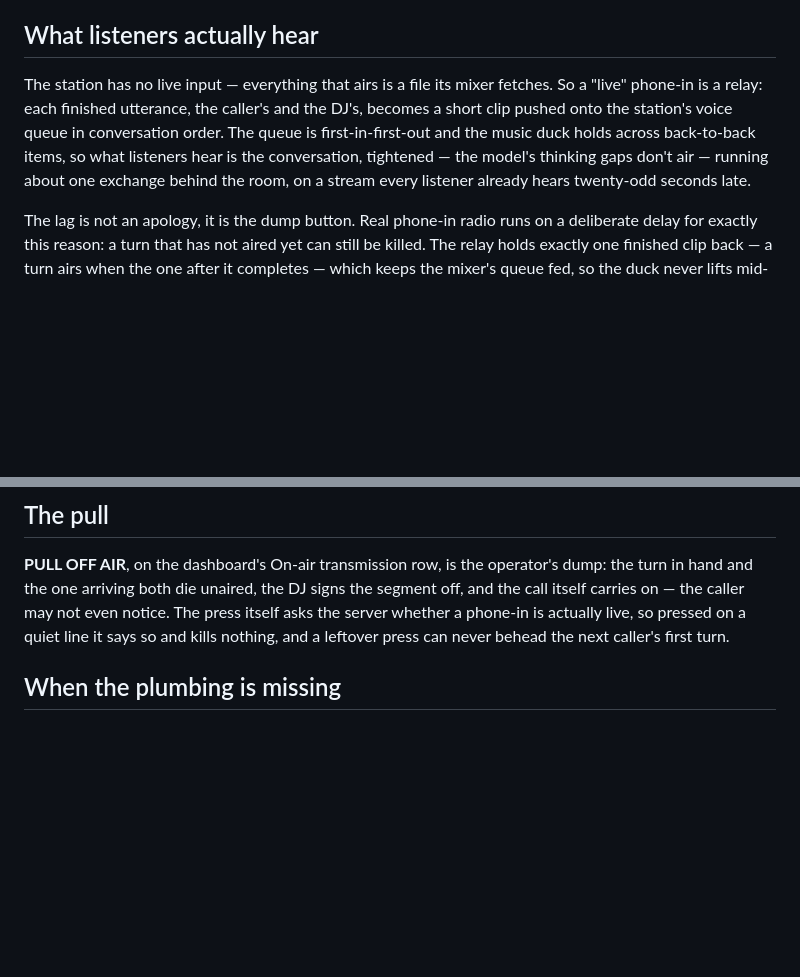
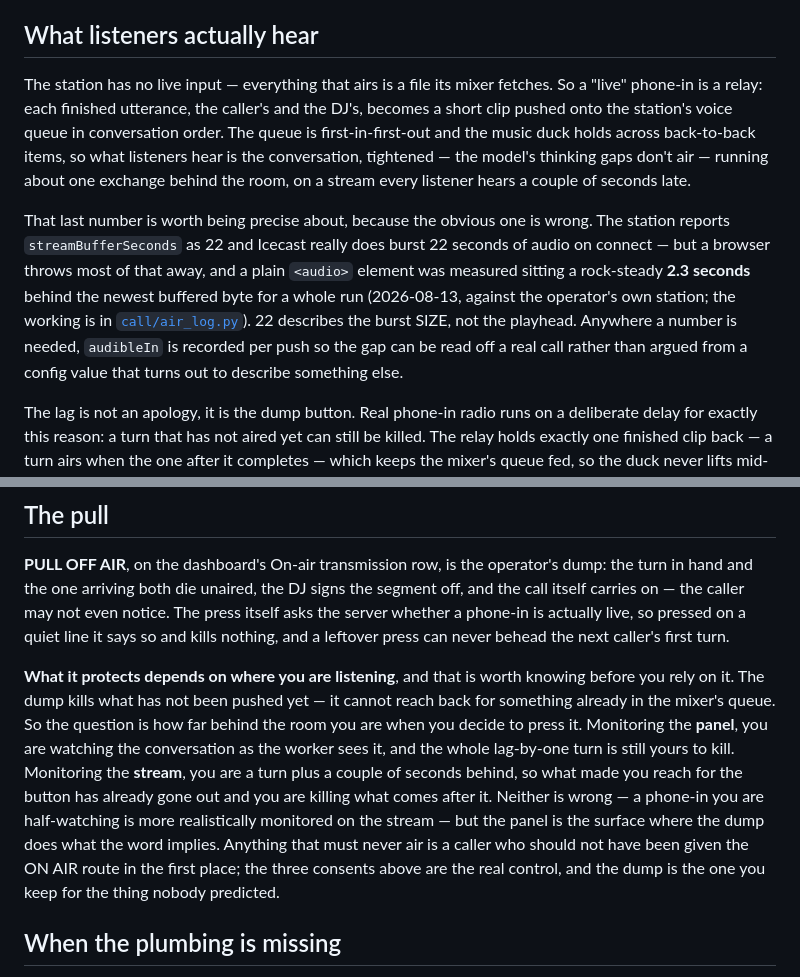
Before and after one commit to mrain1p/Talk-Wave, a Markdown page: docs/on-air.md, 2 parts joined by grey strips. Rendered like a GitHub page; blank space fills up the shorter version.

Commit message:
the on-air page stops quoting the burst size as the listener lag
streamBufferSeconds is 22 and Icecast really does burst 22 seconds on connect,
so the page said listeners hear the station twenty-odd seconds late. A browser
throws most of that away: a plain <audio> element was measured sitting 2.3
seconds behind the newest buffered byte for a whole run, back on 2026-08-13,
and call/air_log.py exists because of exactly that finding. The page was
quoting a burst size as a playhead.

It matters for the dump, which is why the operator asked. PULL OFF AIR can only
kill what has not been pushed - so how much it protects depends on whether you
are watching the panel, where the whole held turn is still yours, or the
stream, where what made you reach for the button has already gone out. The page
now says which surface does what the word implies.

```diff
--- a/docs/on-air.md
+++ b/docs/on-air.md
@@ -6,7 +6,9 @@ A caller's conversation with the DJ, going out on the station's broadcast while
 
 ## What listeners actually hear
 
-The station has no live input — everything that airs is a file its mixer fetches. So a "live" phone-in is a relay: each finished utterance, the caller's and the DJ's, becomes a short clip pushed onto the station's voice queue in conversation order. The queue is first-in-first-out and the music duck holds across back-to-back items, so what listeners hear is the conversation, tightened — the model's thinking gaps don't air — running about one exchange behind the room, on a stream every listener already hears twenty-odd seconds late.
+The station has no live input — everything that airs is a file its mixer fetches. So a "live" phone-in is a relay: each finished utterance, the caller's and the DJ's, becomes a short clip pushed onto the station's voice queue in conversation order. The queue is first-in-first-out and the music duck holds across back-to-back items, so what listeners hear is the conversation, tightened — the model's thinking gaps don't air — running about one exchange behind the room, on a stream every listener hears a couple of seconds late.
+
+That last number is worth being precise about, because the obvious one is wrong. The station reports `streamBufferSeconds` as 22 and Icecast really does burst 22 seconds of audio on connect — but a browser throws most of that away, and a plain `<audio>` element was measured sitting a rock-steady **2.3 seconds** behind the newest buffered byte for a whole run (2026-08-13, against the operator's own station; the working is in [`call/air_log.py`](../agent-worker/call/air_log.py)). 22 describes the burst SIZE, not the playhead. Anywhere a number is needed, `audibleIn` is recorded per push so the gap can be read off a real call rather than argued from a config value that turns out to describe something else.
 
 The lag is not an apology, it is the dump button. Real phone-in radio runs on a deliberate delay for exactly this reason: a turn that has not aired yet can still be killed. The relay holds exactly one finished clip back — a turn airs when the one after it completes — which keeps the mixer's queue fed, so the duck never lifts mid-conversation, and keeps one turn of take-back in hand at all times.
 
@@ -27,6 +29,8 @@ Settings are re-read before **every push** — tighter than the per-call re-read
 ## The pull
 
 **PULL OFF AIR**, on the dashboard's On-air transmission row, is the operator's dump: the turn in hand and the one arriving both die unaired, the DJ signs the segment off, and the call itself carries on — the caller may not even notice. The press itself asks the server whether a phone-in is actually live, so pressed on a quiet line it says so and kills nothing, and a leftover press can never behead the next caller's first turn.
+
+**What it protects depends on where you are listening**, and that is worth knowing before you rely on it. The dump kills what has not been pushed yet — it cannot reach back for something already in the mixer's queue. So the question is how far behind the room you are when you decide to press it. Monitoring the **panel**, you are watching the conversation as the worker sees it, and the whole lag-by-one turn is still yours to kill. Monitoring the **stream**, you are a turn plus a couple of seconds behind, so what made you reach for the button has already gone out and you are killing what comes after it. Neither is wrong — a phone-in you are half-watching is more realistically monitored on the stream — but the panel is the surface where the dump does what the word implies. Anything that must never air is a caller who should not have been given the ON AIR route in the first place; the three consents above are the real control, and the dump is the one you keep for the thing nobody predicted.
 
 ## When the plumbing is missing
 
```
